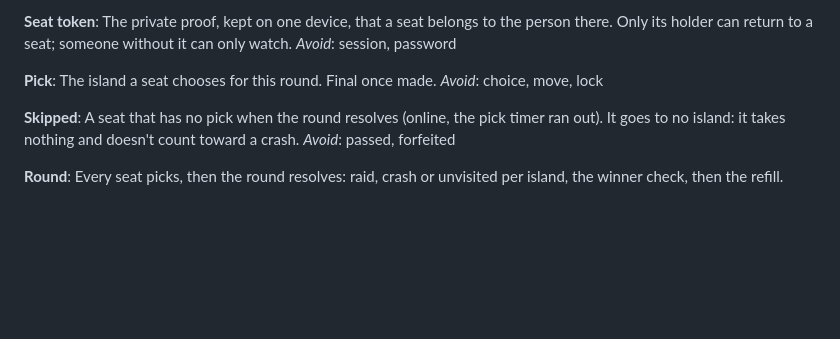
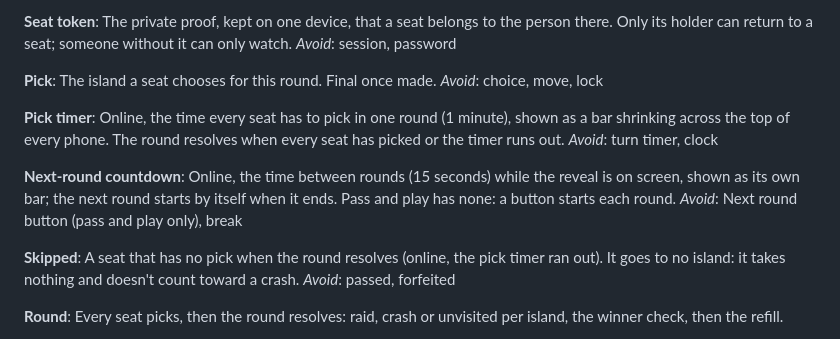
Before and after one commit to alex-gon/pirate-islands, a Markdown page: CONTEXT.md, the part around the change. Rendered like a GitHub page; blank space fills up the shorter version.

Commit message:
Add Pick timer and Next-round countdown to CONTEXT.md, from PIO4 04
Co-Authored-By: Claude Opus 5.5 <noreply@anthropic.com>

```diff
--- a/CONTEXT.md
+++ b/CONTEXT.md
@@ -32,6 +32,16 @@ _Avoid_: session, password
 **Pick**:
 The island a seat chooses for this round. Final once made.
 _Avoid_: choice, move, lock
+
+**Pick timer**:
+Online, the time every seat has to pick in one round (1 minute), shown as a bar shrinking across
+the top of every phone. The round resolves when every seat has picked or the timer runs out.
+_Avoid_: turn timer, clock
+
+**Next-round countdown**:
+Online, the time between rounds (15 seconds) while the reveal is on screen, shown as its own bar;
+the next round starts by itself when it ends. Pass and play has none: a button starts each round.
+_Avoid_: Next round button (pass and play only), break
 
 **Skipped**:
 A seat that has no pick when the round resolves (online, the pick timer ran out). It goes to no
```
